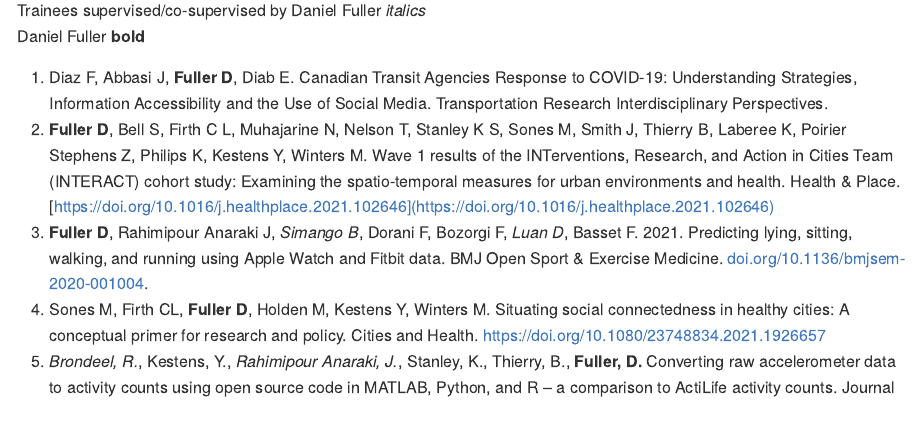
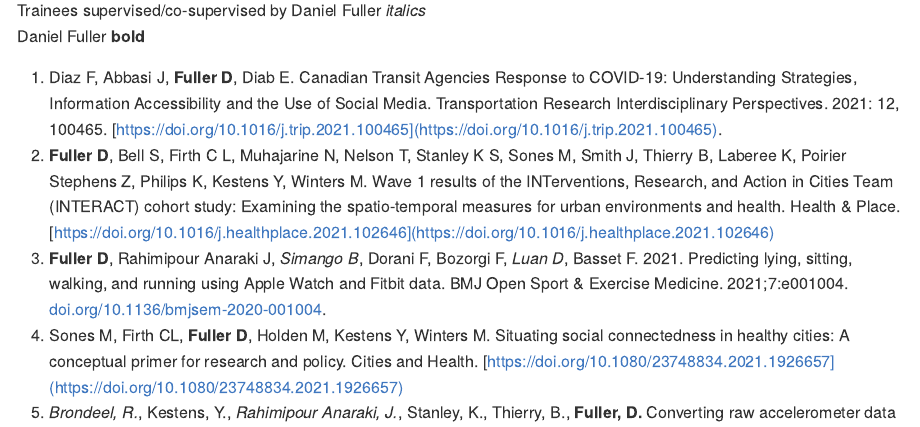
Before and after one commit to walkabilly/promotion_tenure, an R Markdown document (cv.Rmd): the page in a window 1100 px wide, from 2860 px down. The pictures show the output file cv.md that the author committed with the source, drawn offline in the style of GitHub.

Commit message:
Updating some links and issue and volume stuff.

```diff
--- a/cv.Rmd
+++ b/cv.Rmd
@@ -104,8 +104,7 @@ Facebook: [walkabilly](https://twitter.com/walkabilly)
 Trainees supervised/co-supervised by Daniel Fuller _italics_
 Daniel Fuller __bold__
 
-1. Diaz F, Abbasi J, __Fuller D__, Diab E. Canadian Transit Agencies Response to COVID-19: Understanding Strategies, Information Accessibility and the Use of Social Media. Transportation Research Interdisciplinary Perspectives.
+1. Diaz F, Abbasi J, __Fuller D__, Diab E. Canadian Transit Agencies Response to COVID-19: Understanding Strategies, Information Accessibility and the Use of Social Media. Transportation Research Interdisciplinary Perspectives. 2021: 12, 100465. [https://doi.org/10.1016/j.trip.2021.100465](https://doi.org/10.1016/j.trip.2021.100465).
 1. __Fuller D__, Bell S, Firth C L, Muhajarine N, Nelson T, Stanley K S, Sones M, Smith J, Thierry B, Laberee K, Poirier Stephens Z, Philips K, Kestens Y, Winters M. Wave 1 results of the INTerventions, Research, and Action in Cities Team (INTERACT) cohort study: Examining the spatio-temporal measures for urban environments and health. Health & Place. [https://doi.org/10.1016/j.healthplace.2021.102646](https://doi.org/10.1016/j.healthplace.2021.102646)
-1. __Fuller D__, Rahimipour Anaraki J, _Simango B_, Dorani F, Bozorgi F, _Luan D_, Basset F. 2021. Predicting lying, sitting, walking, and running using Apple Watch and Fitbit data. BMJ Open Sport & Exercise Medicine. [doi.org/10.1136/bmjsem-2020-001004](doi.org/10.1136/bmjsem-2020-001004).
-1. Sones M, Firth CL, __Fuller D__, Holden M, Kestens Y, Winters M. Situating social connectedness in healthy cities: A conceptual primer for research and policy. Cities and Health. https://doi.org/10.1080/23748834.2021.1926657
-2. _Brondeel, R._, Kestens, Y., _Rahimipour Anaraki, J._, Stanley, K., Thierry, B., __Fuller, D.__ Converting raw accelerometer data to activity counts using open source code in MATLAB, Python, and R – a comparison to ActiLife activity counts. Journal for the Measurement of Physical Behaviour. [https://doi.org/10.1123/jmpb.2019-0063](https://doi.org/10.1123/jmpb.2019-0063)
+1. __Fuller D__, Rahimipour Anaraki J, _Simango B_, Dorani F, Bozorgi F, _Luan D_, Basset F. 2021. Predicting lying, sitting, walking, and running using Apple Watch and Fitbit data. BMJ Open Sport & Exercise Medicine. 2021;7:e001004. [doi.org/10.1136/bmjsem-2020-001004](doi.org/10.1136/bmjsem-2020-001004).
+1. Sones M, Firth CL, __Fuller D__, Holden M, Kestens Y, Winters M. Situating social connectedness in healthy cities: A conceptual primer for research and policy. Cities and Health. [https://doi.org/10.1080/23748834.2021.1926657](https://doi.org/10.1080/23748834.2021.1926657)
```
Also changed, not shown: cv.md, cv.Rmd (1 more changed lines).
